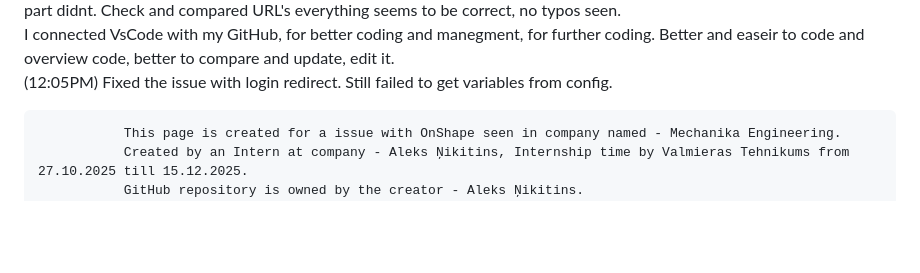
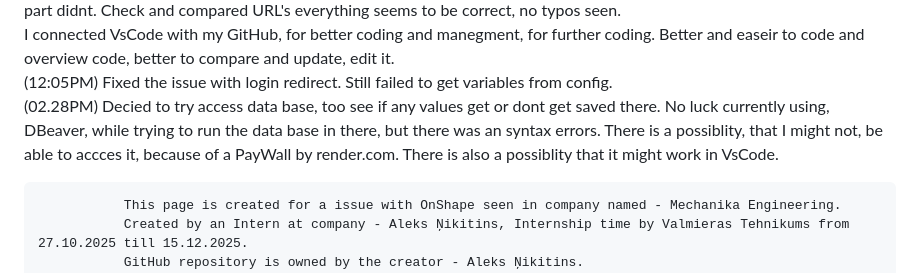
Before and after one commit to alekssnikitinss-art/OnShape_Server_API, a Markdown page: README.md, the part around the change. Rendered like a GitHub page; blank space fills up the shorter version.

```diff
--- a/README.md
+++ b/README.md
@@ -41,6 +41,7 @@ Status Code: 400_". Also it is able to check API working statuss.
   Tried to change ReDircet URL's in OnShape dev portal, soo the API can Trust my source and allow me to acces part and assemblies, property values and edit them, also makde function for pushing values back working. The change didn't help fixing the issue, made the website blank. AT 11:41AM website is able to respond correctly. Login button isnt getting the right Redircet option (Possible mistake in OnShapes Dev portal). Gemini chat gave possible soulutions for a fix. First replaceble part didnt. Check and compared URL's everything seems to be correct, no typos seen.
   I connected VsCode with my GitHub, for better coding and manegment, for further coding. Better and easeir to code and overview code, better to compare and update, edit it.
   (12:05PM) Fixed the issue with login redirect. Still failed to get variables from config.
+  (02.28PM) Decied to try access data base, too see if any values get or dont get saved there. No luck currently using, DBeaver, while trying to run the data base in there, but there was an syntax errors. There is a possiblity, that I might not, be able to accces it, because of a PayWall by render.com. There is also a possiblity that it might work in VsCode.
 
 
 
```
